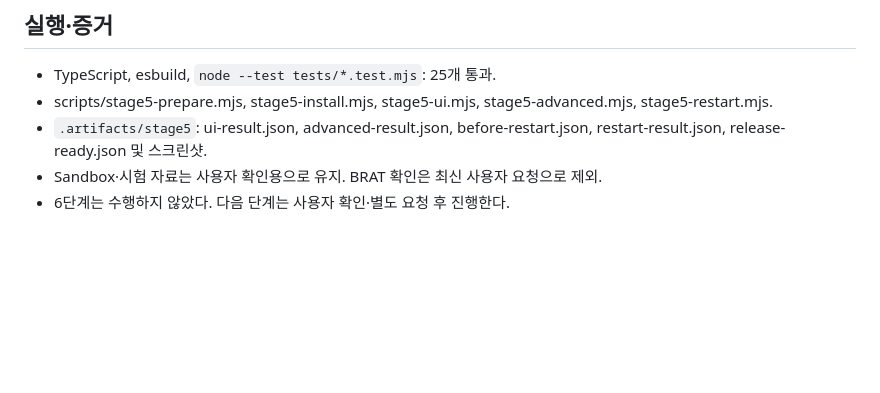
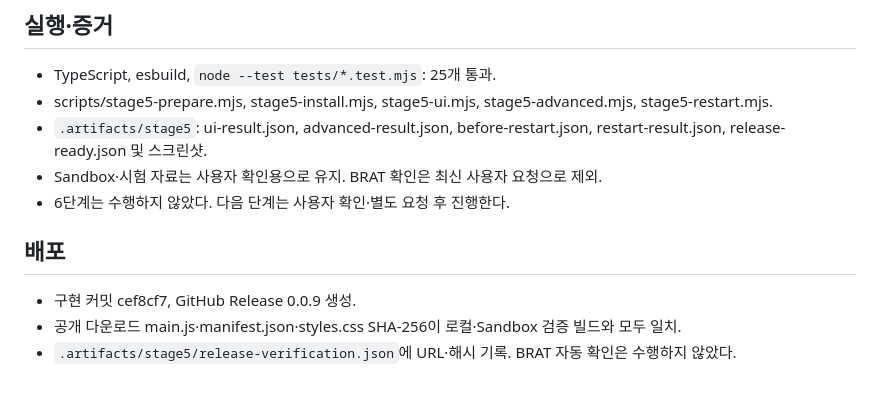
Before and after one commit to tlatndms2-droid/md-palette, a Markdown page: STAGE5_VALIDATION.md, the part around the change. GitHub-like rendering; blank space fills up the shorter version.

```diff
--- a/STAGE5_VALIDATION.md
+++ b/STAGE5_VALIDATION.md
@@ -42,3 +42,9 @@
 - `.artifacts/stage5`: ui-result.json, advanced-result.json, before-restart.json, restart-result.json, release-ready.json 및 스크린샷.
 - Sandbox·시험 자료는 사용자 확인용으로 유지. BRAT 확인은 최신 사용자 요청으로 제외.
 - 6단계는 수행하지 않았다. 다음 단계는 사용자 확인·별도 요청 후 진행한다.
+
+## 배포
+
+- 구현 커밋 cef8cf7, GitHub Release 0.0.9 생성.
+- 공개 다운로드 main.js·manifest.json·styles.css SHA-256이 로컬·Sandbox 검증 빌드와 모두 일치.
+- `.artifacts/stage5/release-verification.json`에 URL·해시 기록. BRAT 자동 확인은 수행하지 않았다.
```
Also changed, not shown: HANDOFF.md (+9 -7 lines), IMPLEMENTATION_PLAN.md (+3 -1 lines).
